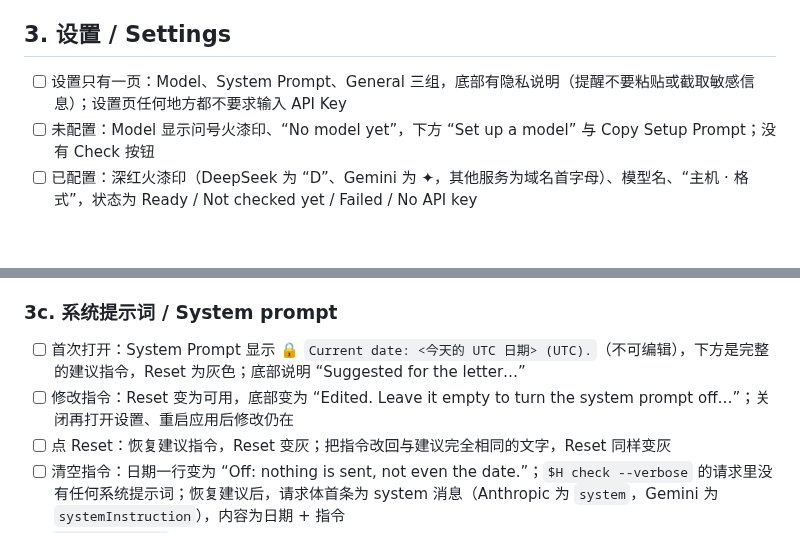
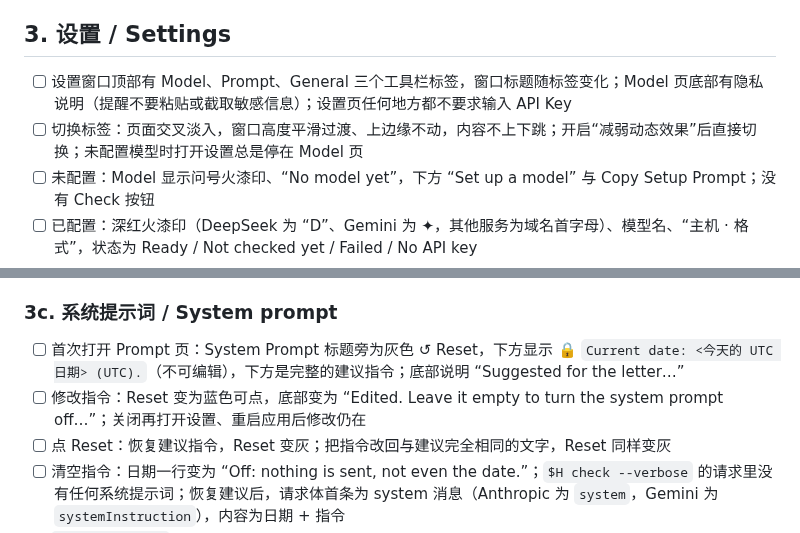
Before and after one commit to HiAriesZhou/Howler, a Markdown page: ACCEPTANCE.md, 2 parts joined by grey strips. Drawn GitHub-style; blank space fills up the shorter version.

```diff
--- a/ACCEPTANCE.md
+++ b/ACCEPTANCE.md
@@ -53,7 +53,8 @@ Run on macOS 14+ with the released `Howler.dmg` (or `Howler.zip`). Mark each ite
 
 ## 3. 设置 / Settings
 
-- [ ] 设置只有一页：Model、System Prompt、General 三组，底部有隐私说明（提醒不要粘贴或截取敏感信息）；设置页任何地方都不要求输入 API Key
+- [ ] 设置窗口顶部有 Model、Prompt、General 三个工具栏标签，窗口标题随标签变化；Model 页底部有隐私说明（提醒不要粘贴或截取敏感信息）；设置页任何地方都不要求输入 API Key
+- [ ] 切换标签：页面交叉淡入，窗口高度平滑过渡、上边缘不动，内容不上下跳；开启“减弱动态效果”后直接切换；未配置模型时打开设置总是停在 Model 页
 - [ ] 未配置：Model 显示问号火漆印、“No model yet”，下方 “Set up a model” 与 Copy Setup Prompt；没有 Check 按钮
 - [ ] 已配置：深红火漆印（DeepSeek 为 “D”、Gemini 为 ✦，其他服务为域名首字母）、模型名、“主机 · 格式”，状态为 Ready / Not checked yet / Failed / No API key
 - [ ] Copy Setup Prompt：按钮短暂显示 ✓ Copied；粘贴出的提示词包含本机可执行文件路径与当前配置（未配置时为 “not set up yet”），要求助手用 `pbpaste | Howler config set api-key --stdin` 写入 Key
@@ -89,8 +90,8 @@ Run on macOS 14+ with the released `Howler.dmg` (or `Howler.zip`). Mark each ite
 
 ### 3c. 系统提示词 / System prompt
 
-- [ ] 首次打开：System Prompt 显示 🔒 `Current date: <今天的 UTC 日期> (UTC).`（不可编辑），下方是完整的建议指令，Reset 为灰色；底部说明 “Suggested for the letter…”
-- [ ] 修改指令：Reset 变为可用，底部变为 “Edited. Leave it empty to turn the system prompt off…”；关闭再打开设置、重启应用后修改仍在
+- [ ] 首次打开 Prompt 页：System Prompt 标题旁为灰色 ↺ Reset，下方显示 🔒 `Current date: <今天的 UTC 日期> (UTC).`（不可编辑），下方是完整的建议指令；底部说明 “Suggested for the letter…”
+- [ ] 修改指令：Reset 变为蓝色可点，底部变为 “Edited. Leave it empty to turn the system prompt off…”；关闭再打开设置、重启应用后修改仍在
 - [ ] 点 Reset：恢复建议指令，Reset 变灰；把指令改回与建议完全相同的文字，Reset 同样变灰
 - [ ] 清空指令：日期一行变为 “Off: nothing is sent, not even the date.”；`$H check --verbose` 的请求里没有任何系统提示词；恢复建议后，请求体首条为 system 消息（Anthropic 为 `system`，Gemini 为 `systemInstruction`），内容为日期 + 指令
 - [ ] `$H config show` 的 prompt 一行显示 suggested / your instructions / off
```
Also changed, not shown: README.md (+3 -3 lines), README.zh-CN.md (+3 -3 lines), docs/images/settings.png.
